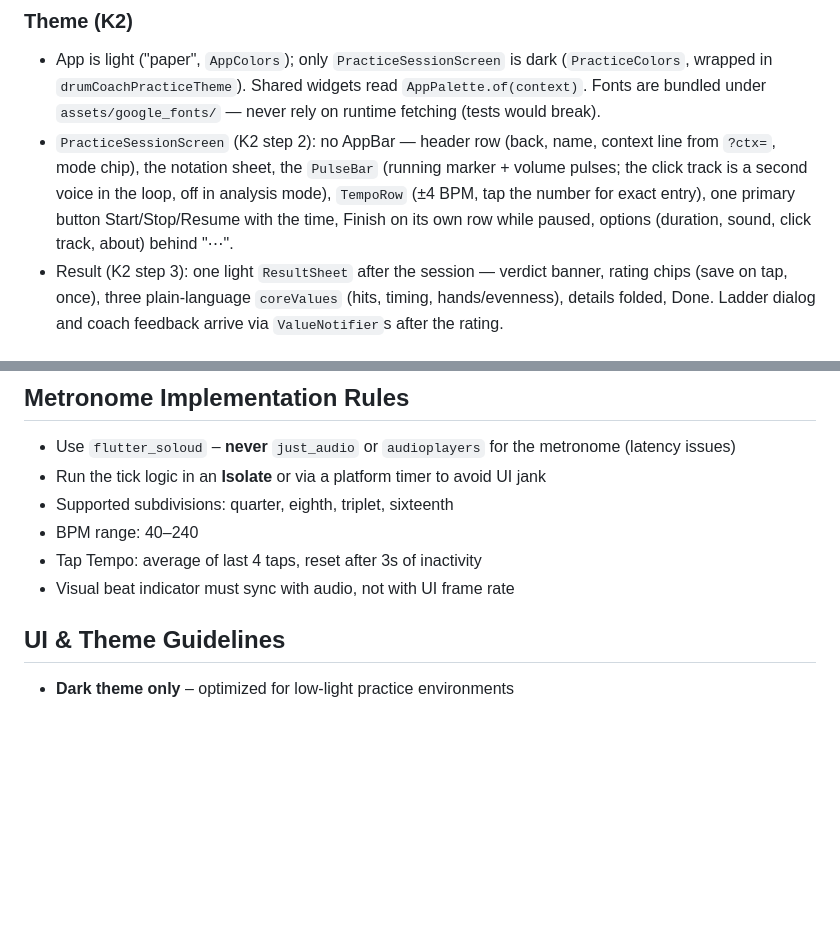
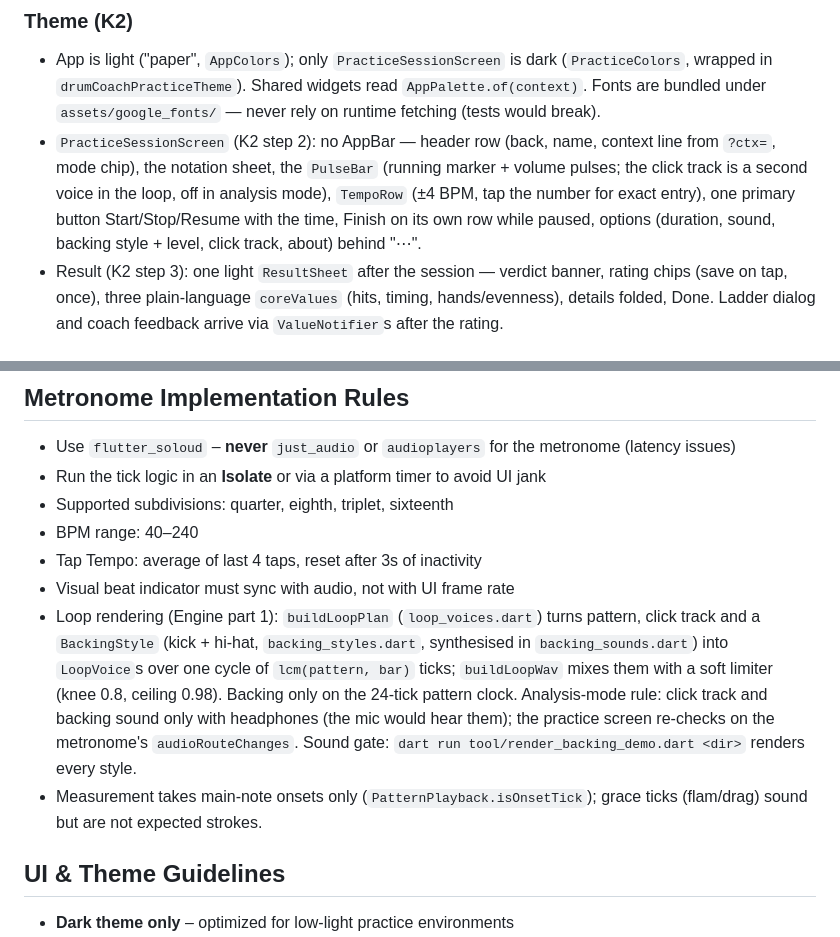
Before and after one commit to Ruesti/drum_coach, a Markdown page: docs/CLAUDE.md, 2 parts joined by grey strips. GitHub-like rendering; blank space fills up the shorter version.

```diff
--- a/docs/CLAUDE.md
+++ b/docs/CLAUDE.md
@@ -228,8 +228,8 @@ Bottom nav: /  Today  ·  /library  Library  ·  /progress  Progress
   (running marker + volume pulses; the click track is a second voice in the
   loop, off in analysis mode), `TempoRow` (±4 BPM, tap the number for exact
   entry), one primary button Start/Stop/Resume with the time, Finish on its
-  own row while paused, options (duration, sound, click track, about) behind
-  "⋯".
+  own row while paused, options (duration, sound, backing style + level,
+  click track, about) behind "⋯".
 - Result (K2 step 3): one light `ResultSheet` after the session — verdict
   banner, rating chips (save on tap, once), three plain-language `coreValues`
   (hits, timing, hands/evenness), details folded, Done. Ladder dialog and
@@ -279,6 +279,17 @@ StickingPatternWidget({
 - BPM range: 40–240
 - Tap Tempo: average of last 4 taps, reset after 3s of inactivity
 - Visual beat indicator must sync with audio, not with UI frame rate
+- Loop rendering (Engine part 1): `buildLoopPlan` (`loop_voices.dart`) turns
+  pattern, click track and a `BackingStyle` (kick + hi-hat, `backing_styles.dart`,
+  synthesised in `backing_sounds.dart`) into `LoopVoice`s over one cycle of
+  `lcm(pattern, bar)` ticks; `buildLoopWav` mixes them with a soft limiter
+  (knee 0.8, ceiling 0.98). Backing only on the 24-tick pattern clock.
+  Analysis-mode rule: click track and backing sound only with headphones
+  (the mic would hear them); the practice screen re-checks on the
+  metronome's `audioRouteChanges`. Sound gate:
+  `dart run tool/render_backing_demo.dart <dir>` renders every style.
+- Measurement takes main-note onsets only (`PatternPlayback.isOnsetTick`);
+  grace ticks (flam/drag) sound but are not expected strokes.
 
 ## UI & Theme Guidelines
 - **Dark theme only** – optimized for low-light practice environments
```
Also changed, not shown: docs/BERICHT_ENGINE_LOOP.md (added, +132 -0 lines).
